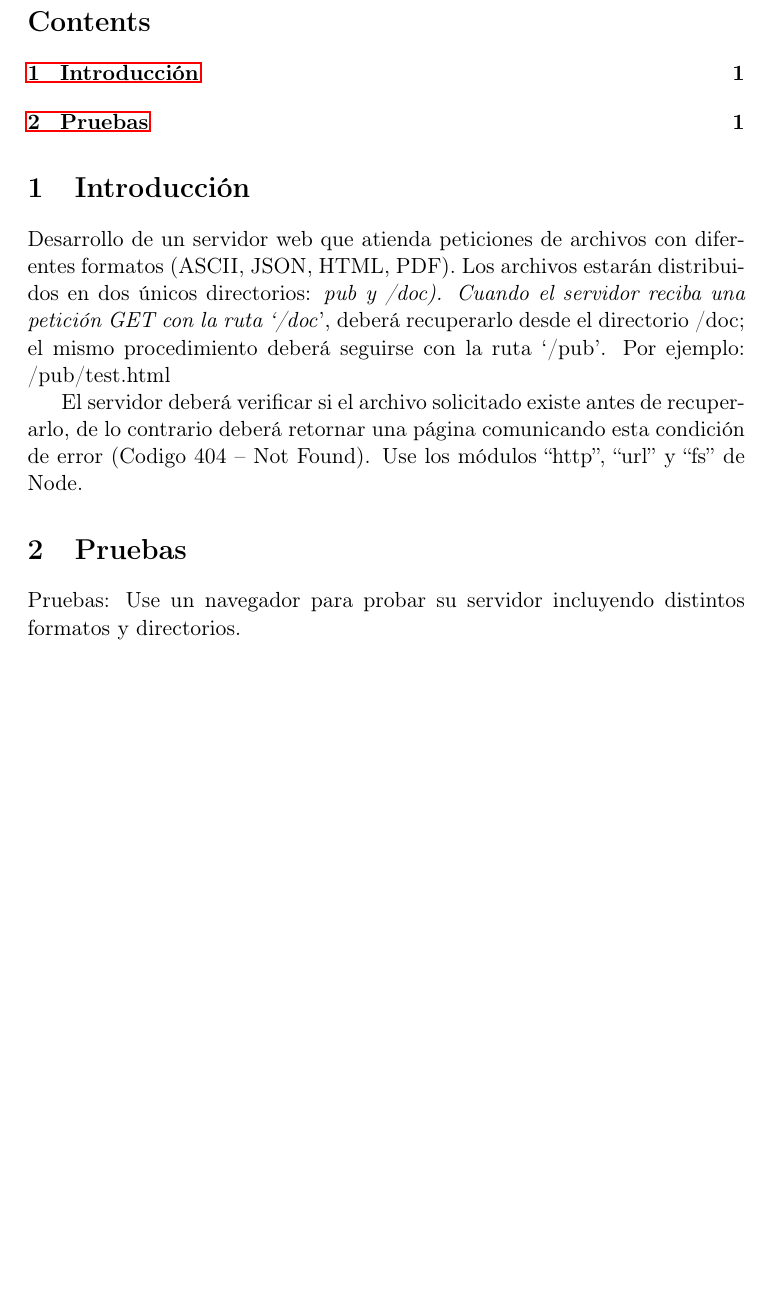
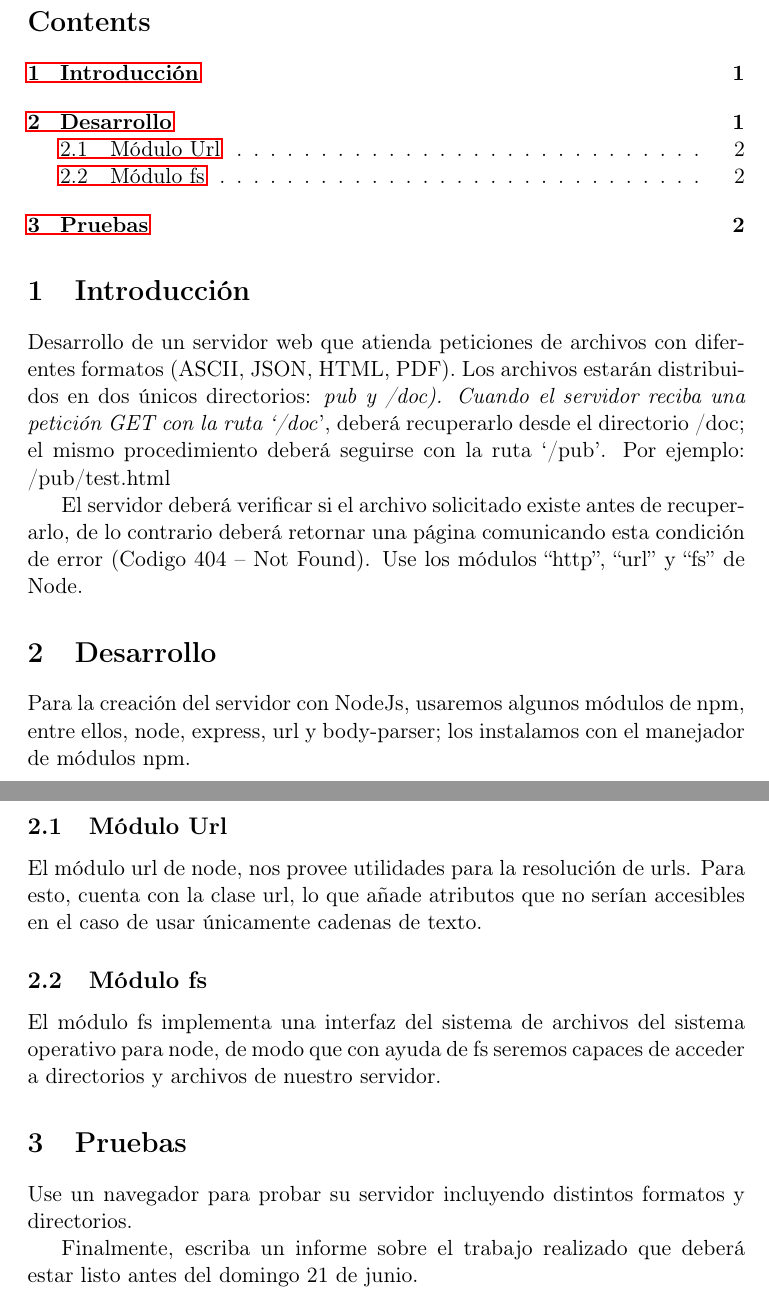
Before and after one commit to izurietajr/sesion2, a LaTeX document (informe.tex): part of the page before the commit and two parts of pages 1 and 2 of 2 after it, the two joined at a grey line, cut so that both start at the same text, the shorter picture padded with empty space. Compiled offline with pdfLaTeX.

Commit message:
server simple, con los módulos requeridos por la tarea

```diff
--- a/informe.tex
+++ b/informe.tex
@@ -31,7 +31,7 @@
 
 
 \section{Introducción}
-\label{sec:org745e1cd}
+\label{sec:org22ee969}
 Desarrollo de un servidor web que atienda peticiones de archivos con diferentes formatos (ASCII, JSON, HTML, PDF).
 Los archivos estarán distribuidos en dos únicos directorios: \emph{pub y /doc).
 Cuando el servidor reciba una petición GET con la ruta ‘/doc}', deberá recuperarlo desde el directorio /doc;
@@ -41,7 +41,24 @@ El servidor deberá verificar si el archivo solicitado existe antes de recuperar
 de lo contrario deberá retornar una página comunicando esta condición de error (Codigo 404 – Not Found).
 Use los módulos “http”, “url” y “fs” de Node.
 
+\section{Desarrollo}
+\label{sec:orgc9d682c}
+Para la creación del servidor con NodeJs, usaremos algunos módulos de npm,
+entre ellos, node, express, url y body-parser; los instalamos con el manejador de módulos npm.
+
+\subsection{Módulo Url}
+\label{sec:org89a6d9f}
+El módulo url de node, nos provee utilidades para la resolución de urls.
+Para esto, cuenta con la clase url, lo que añade atributos que no serían accesibles en el caso de usar únicamente cadenas de texto.
+
+\subsection{Módulo fs}
+\label{sec:orgd053c5b}
+El módulo fs implementa una interfaz del sistema de archivos del sistema operativo para node,
+de modo que con ayuda de fs seremos capaces de acceder a directorios y archivos de nuestro servidor.
+
 \section{Pruebas}
-\label{sec:org495b983}
-Pruebas: Use un navegador para probar su servidor incluyendo distintos formatos y directorios.
+\label{sec:org223f616}
+Use un navegador para probar su servidor incluyendo distintos formatos y directorios.
+
+Finalmente, escriba un informe sobre el trabajo realizado que deberá estar listo antes del domingo 21 de junio.
 \end{document}
```
Also changed, not shown: informe.pdf, informe.tex (2 more changed lines), 3 other files.
